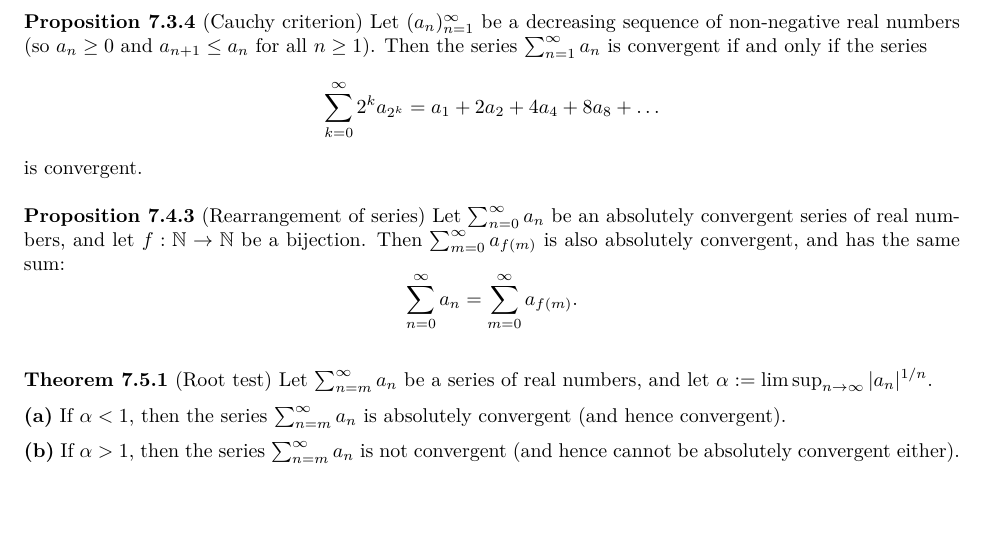
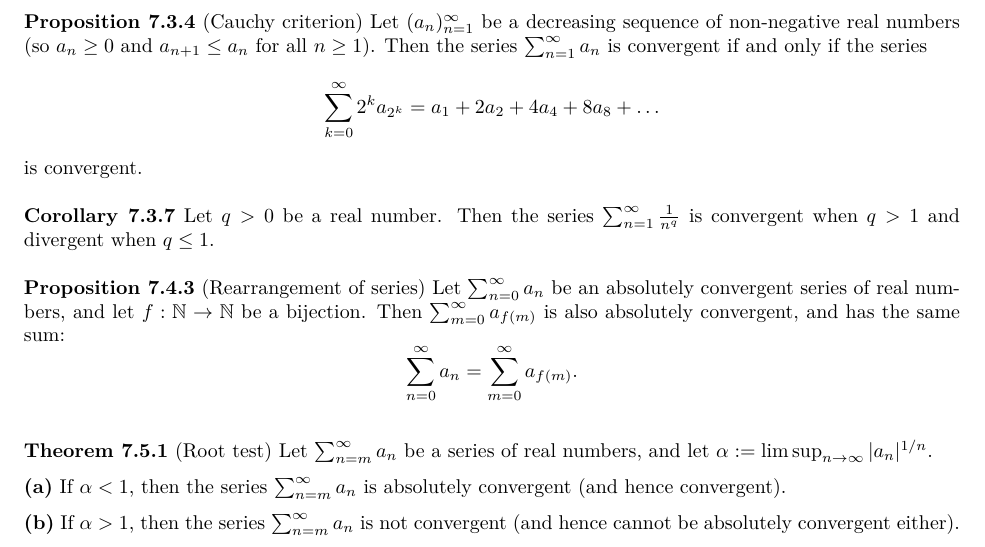
Before and after one commit to Hsi-Lu/Analysis-by-Terence-Tao, a LaTeX document (Note.tex): part of page 13 of 13, cut so that both start at the same text, the shorter picture padded with empty space. Compiled offline with XeLaTeX.

Commit message:
Add  p-series to section "Takeaway"

```diff
--- a/Note.tex
+++ b/Note.tex
@@ -913,6 +913,12 @@ is convergent.
 
 \medskip
 
+\textbf{Corollary 7.3.7} Let $q > 0$ be a real number. Then the series
+$\sum_{n=1}^{\infty} \frac{1}{n^q}$ is convergent when $q > 1$ and divergent
+when $q \leq 1$.
+
+\medskip
+
 \textbf{Proposition 7.4.3} (Rearrangement of series) Let $\sum_{n=0}^{\infty} a_n$
 be an absolutely convergent series of real numbers, and let $f: \mathbb{N} \to \mathbb{N}$
 be a bijection.
```
